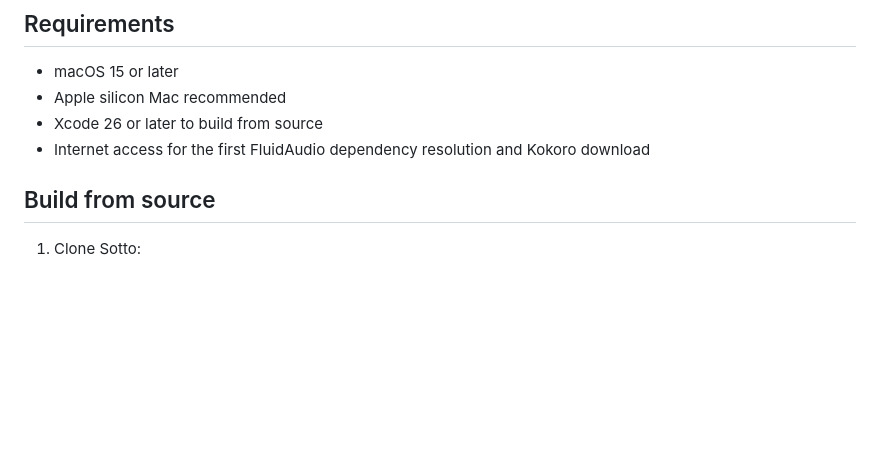
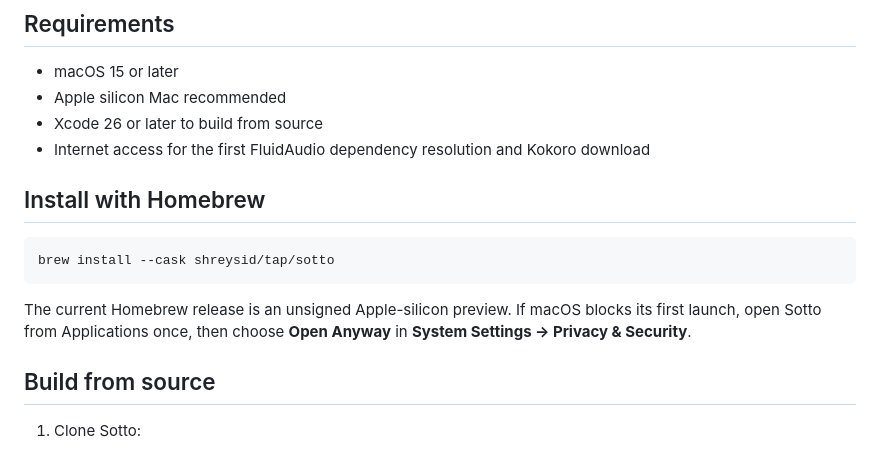
Before and after one commit to Shreysid/Sotto, a Markdown page: README.md, the part around the change. Drawn GitHub-style; blank space fills up the shorter version.

Commit message:
Document Homebrew installation

````diff
--- a/README.md
+++ b/README.md
@@ -24,6 +24,14 @@
 - Apple silicon Mac recommended
 - Xcode 26 or later to build from source
 - Internet access for the first FluidAudio dependency resolution and Kokoro download
+
+## Install with Homebrew
+
+```bash
+brew install --cask shreysid/tap/sotto
+```
+
+The current Homebrew release is an unsigned Apple-silicon preview. If macOS blocks its first launch, open Sotto from Applications once, then choose **Open Anyway** in **System Settings → Privacy & Security**.
 
 ## Build from source
 
````
